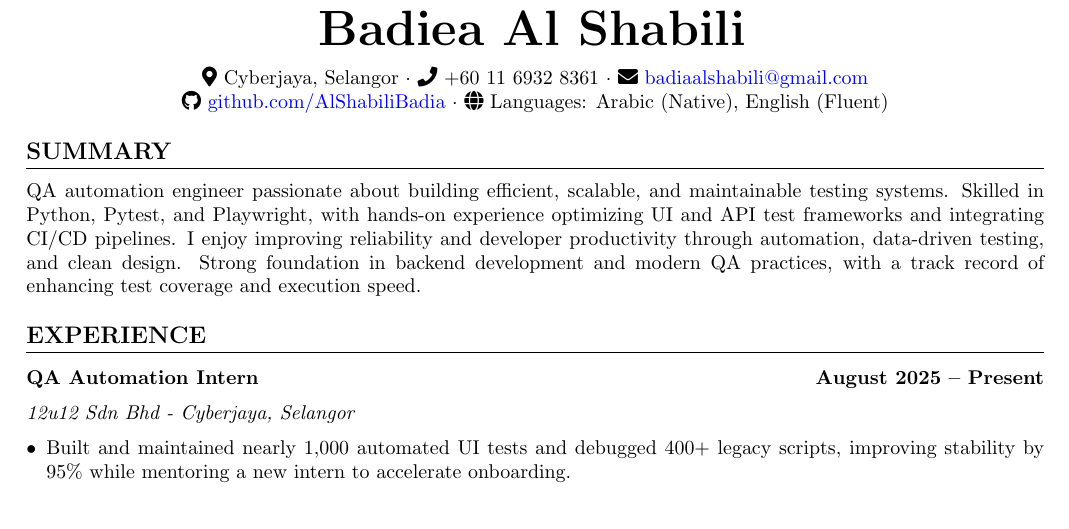
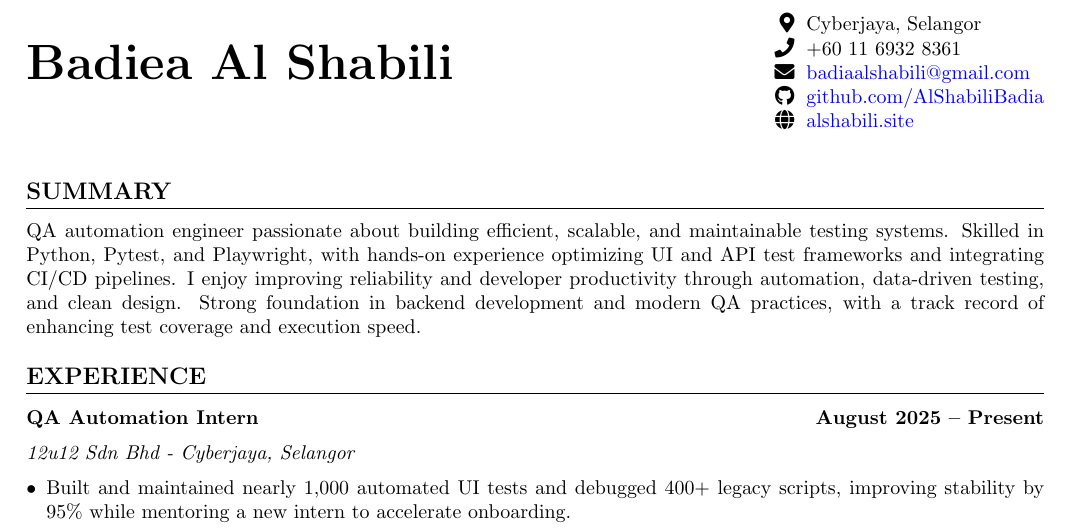
Before and after one commit to AlShabiliBadia/my_resume, a LaTeX CV (cv.tex): part of the page, cut so that both start at the same text. Compiled offline with pdfLaTeX.

Commit message:
quick update

```diff
--- a/cv.tex
+++ b/cv.tex
@@ -7,8 +7,8 @@
 \usepackage{fontawesome5}
 \usepackage{titlesec}
 
-\usepackage{tabularx} % Add this to your preamble
-\usepackage{calc}     % Helps with spacing calculations
+\usepackage{tabularx}
+\usepackage{calc}
 
 \hypersetup{
     colorlinks=true,
@@ -35,19 +35,20 @@
 
 \begin{document}
 
-\begin{center}
-    {\Huge\bfseries Badiea Al Shabili}
-    \vspace{6pt}
+\setlength{\tabcolsep}{0pt}
+\begin{tabular*}{\textwidth}{l @{\extracolsep{\fill}} r}
+    {\Huge\bfseries Badiea Al Shabili} &
+    \begin{tabular}[c]{r @{\hskip 6pt} l}
+        \faIcon{map-marker-alt} & Cyberjaya, Selangor \\
+        \faIcon{phone} & +60 11 6932 8361 \\
+        \faIcon{envelope} & \href{mailto:badiaalshabili@gmail.com}{badiaalshabili@gmail.com} \\
+        \faIcon{github} & \href{https://github.com/AlShabiliBadia}{github.com/AlShabiliBadia} \\
+        \faIcon{globe} & \href{https://alshabili.site/}{alshabili.site}
+    \end{tabular}
+\end{tabular*}
+\vspace{6pt}
 
-    \faIcon{map-marker-alt} Cyberjaya, Selangor
-    $\cdot$
-    \faIcon{phone} +60 11 6932 8361
-    $\cdot$
-    \faIcon{envelope} \href{mailto:badiaalshabili@gmail.com}{badiaalshabili@gmail.com} \\
-    \faIcon{github} \href{https://github.com/AlShabiliBadia}{github.com/AlShabiliBadia}
-    $\cdot$
-    \faIcon{globe} Languages: Arabic (Native), English (Fluent)
-\end{center}
+
 
 \section*{Summary}
 QA automation engineer passionate about building efficient, scalable, and maintainable testing systems. Skilled in Python, Pytest, and Playwright, with hands-on experience optimizing UI and API test frameworks and integrating CI/CD pipelines. I enjoy improving reliability and developer productivity through automation, data-driven testing, and clean design. Strong foundation in backend development and modern QA practices, with a track record of enhancing test coverage and execution speed.
```
Also changed, not shown: 1 other file.
